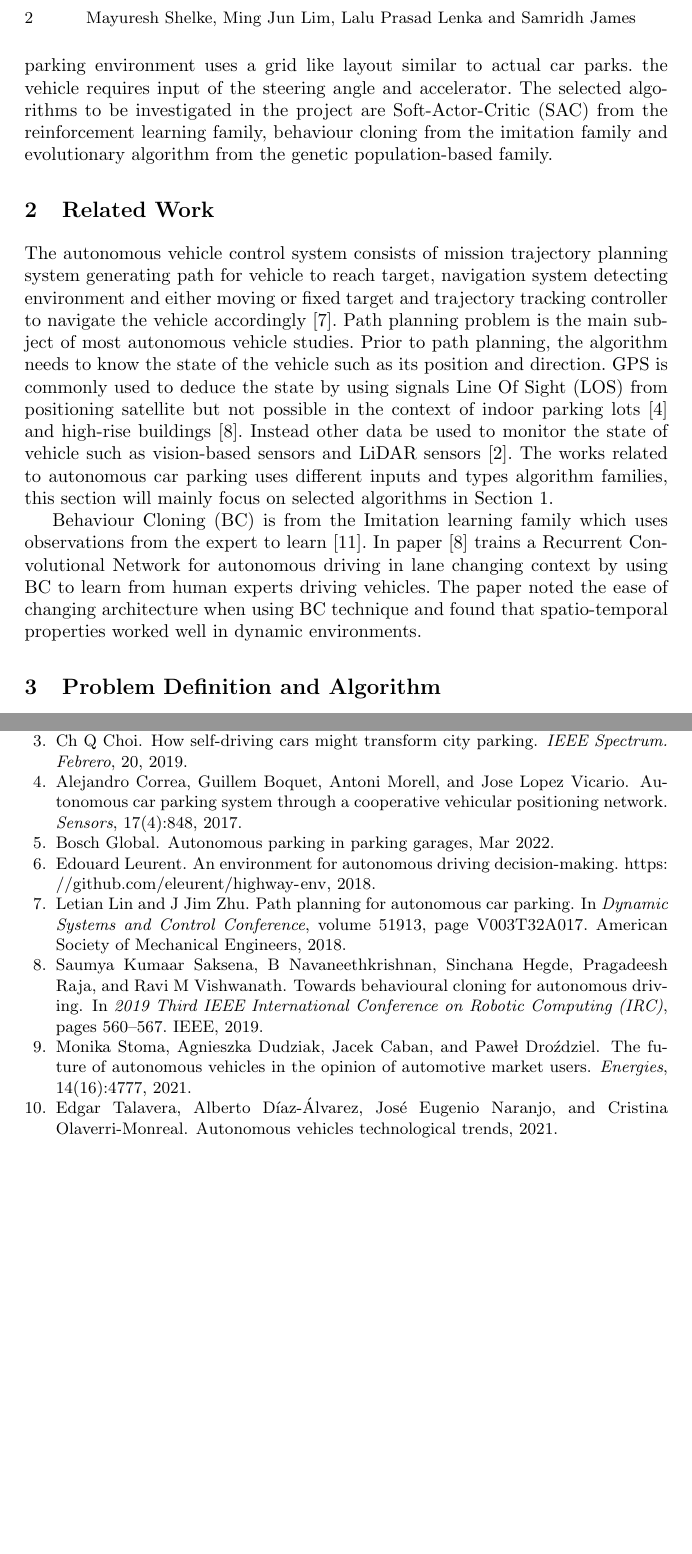
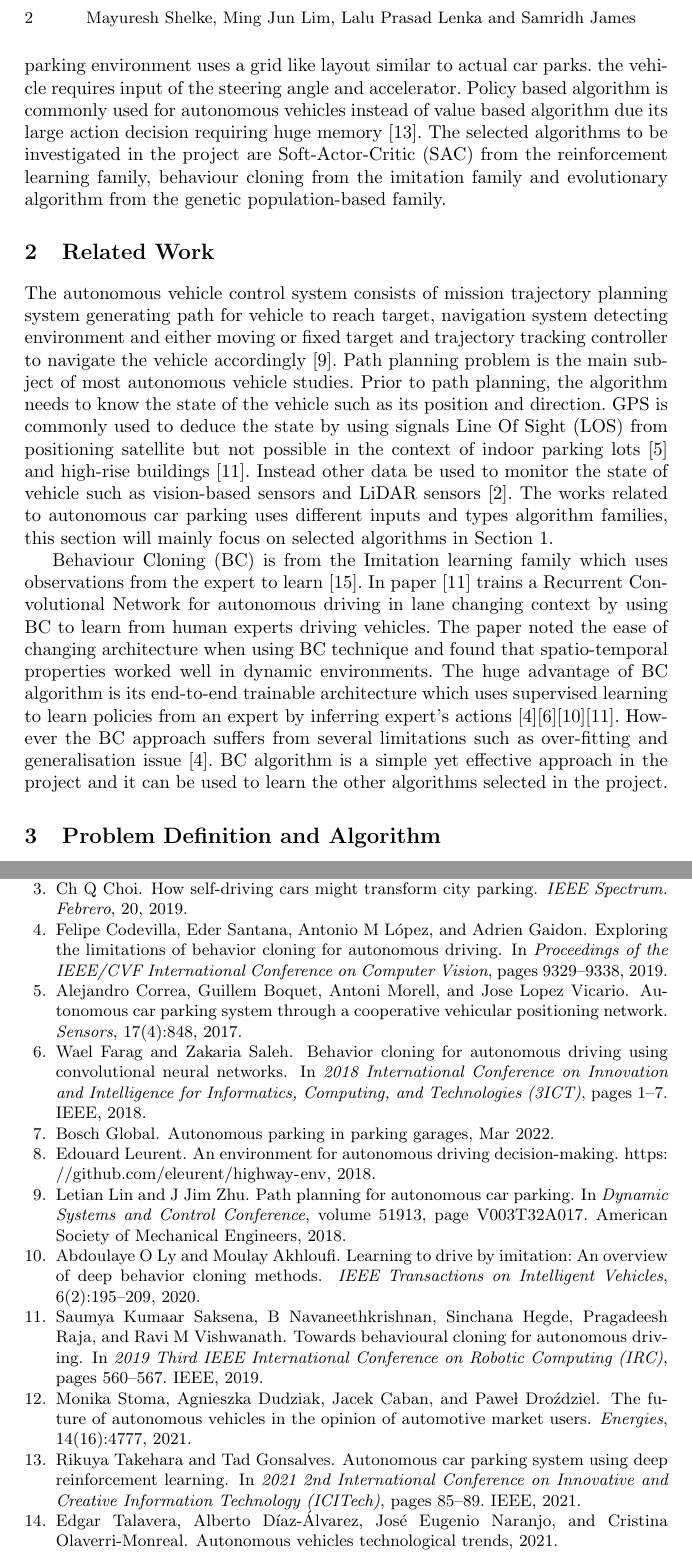
Before and after one commit to Lplenka/Autonomous-Car-Parking, a LaTeX thesis (report/report.tex, which reads report/refs.bib): two parts of pages 2 and 3 of 3, joined at a grey line, cut so that both start at the same text, the shorter picture padded with empty space. The pictures show the PDF file report/report.pdf that the author committed with the source.

Commit message:
updated related work

```diff
--- a/report/refs.bib
+++ b/report/refs.bib
@@ -110,3 +110,40 @@
   year={2019},
   organization={IEEE}
 }
+
+@inproceedings{takehara2021autonomous,
+  title={Autonomous Car Parking System using Deep Reinforcement Learning},
+  author={Takehara, Rikuya and Gonsalves, Tad},
+  booktitle={2021 2nd International Conference on Innovative and Creative Information Technology (ICITech)},
+  pages={85--89},
+  year={2021},
+  organization={IEEE}
+}
+
+@inproceedings{codevilla2019exploring,
+  title={Exploring the limitations of behavior cloning for autonomous driving},
+  author={Codevilla, Felipe and Santana, Eder and L{\'o}pez, Antonio M and Gaidon, Adrien},
+  booktitle={Proceedings of the IEEE/CVF International Conference on Computer Vision},
+  pages={9329--9338},
+  year={2019}
+}
+
+@inproceedings{farag2018behavior,
+  title={Behavior cloning for autonomous driving using convolutional neural networks},
+  author={Farag, Wael and Saleh, Zakaria},
+  booktitle={2018 International Conference on Innovation and Intelligence for Informatics, Computing, and Technologies (3ICT)},
+  pages={1--7},
+  year={2018},
+  organization={IEEE}
+}
+
+@article{ly2020learning,
+  title={Learning to drive by imitation: An overview of deep behavior cloning methods},
+  author={Ly, Abdoulaye O and Akhloufi, Moulay},
+  journal={IEEE Transactions on Intelligent Vehicles},
+  volume={6},
+  number={2},
+  pages={195--209},
+  year={2020},
+  publisher={IEEE}
+}
--- a/report/report.tex
+++ b/report/report.tex
@@ -59,7 +59,8 @@ Car parking is challenging and disliked by most drivers due to time required sea
 Most vehicles are parked $95\%$ throughout the lifetime \cite{choi2019self}. Parking is required by every driver and apply AV will greatly improve the quality of life and ease of drivers. It increases driving safety by utilising various sensors to understand the environment surround vehicle and park at the designated space avoid collisions due to lack of human experiences \cite{wang2014automatic}. Other potential application for autonomous car parking is saving spaces in car parking lots by parking in an optimal grid resulting in a much efficient parking lot capable of more car \cite{choi2019self}.
 
 % TODO: Introduce background information required to understand the problem and concepts that you will developed
-The highway-env github repository\footnote{https://github.com/eleurent/highway-env} contains a collection of autonomous driving and tactical decision-making tasks environment \cite{highway-env}. The parking environment\footnote{id of "parking-v0"} is selected for the project which is a goal-conditioned continuous control task in a given space with a vehicle aiming to reach the destination point. The parking environment uses a grid like layout similar to actual car parks. the vehicle requires input of the steering angle and accelerator. The selected algorithms to be investigated in the project are Soft-Actor-Critic (SAC) from the reinforcement learning family, behaviour cloning from the imitation family and evolutionary algorithm from the genetic population-based family.
+The highway-env github repository\footnote{https://github.com/eleurent/highway-env} contains a collection of autonomous driving and tactical decision-making tasks environment \cite{highway-env}. The parking environment\footnote{id of "parking-v0"} is selected for the project which is a goal-conditioned continuous control task in a given space with a vehicle aiming to reach the destination point. The parking environment uses a grid like layout similar to actual car parks. the vehicle requires input of the steering angle and accelerator. Policy based algorithm is commonly used for autonomous vehicles instead of value based algorithm due its large action decision requiring huge memory \cite{takehara2021autonomous}.
+The selected algorithms to be investigated in the project are Soft-Actor-Critic (SAC) from the reinforcement learning family, behaviour cloning from the imitation family and evolutionary algorithm from the genetic population-based family.
 % TODO: Include link to recording of presentation
 
 \section{Related Work}
@@ -71,7 +72,8 @@ The autonomous vehicle control system consists of mission trajectory planning sy
 % TODO: Soft-Actor-Critic (SAC) related works
 
 % TODO: Behaviour Cloning related works
-Behaviour Cloning (BC) is from the Imitation learning family which uses observations from the expert to learn \cite{torabi2018behavioral}. In paper \cite{saksena2019towards} trains a Recurrent Convolutional Network for autonomous driving in lane changing context by using BC to learn from human experts driving vehicles. The paper noted the ease of changing architecture when using BC technique and found that spatio-temporal properties worked well in dynamic environments.
+Behaviour Cloning (BC) is from the Imitation learning family which uses observations from the expert to learn \cite{torabi2018behavioral}. In paper \cite{saksena2019towards} trains a Recurrent Convolutional Network for autonomous driving in lane changing context by using BC to learn from human experts driving vehicles. The paper noted the ease of changing architecture when using BC technique and found that spatio-temporal properties worked well in dynamic environments. The huge advantage of BC algorithm is its end-to-end trainable architecture which uses supervised learning to learn policies from an expert by inferring expert's actions \cite{codevilla2019exploring}\cite{farag2018behavior}\cite{ly2020learning}\cite{saksena2019towards}. However the BC approach suffers from several limitations such as over-fitting and generalisation issue \cite{codevilla2019exploring}. BC algorithm is a simple yet effective approach in the project and it can be used to learn the other algorithms selected in the project.
+
 %The paper focuses more on spatio-temporal perception property from the network architecture to work accordingly in the dynamic environments and ease of changing the architecture when using BC technique.
 %The paper noted that BC model has poor generalisation ability and suffers in unseen scenarios.
 %It uses BC as a means of extracting information from the raw data and an input for training the proposed network architecture.
```
Also changed, not shown: report/report.pdf.
